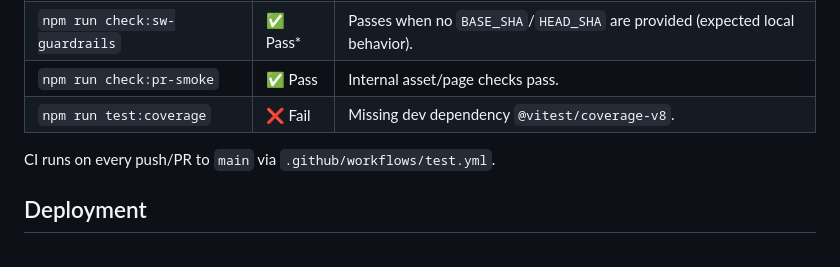
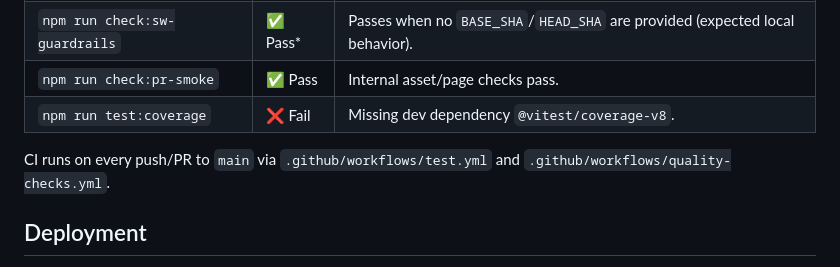
Before and after one commit to bennyhartnett/bennyhartnett.com, a Markdown page: README.md, the part around one of its changes. Rendered like a GitHub page.

```diff
--- a/README.md
+++ b/README.md
@@ -76,7 +79,7 @@ npm run check:pr-smoke      # Broken-link and static asset smoke checks
 | `npm run check:pr-smoke` | ✅ Pass | Internal asset/page checks pass. |
 | `npm run test:coverage` | ❌ Fail | Missing dev dependency `@vitest/coverage-v8`. |
 
-CI runs on every push/PR to `main` via `.github/workflows/test.yml`.
+CI runs on every push/PR to `main` via `.github/workflows/test.yml` and `.github/workflows/quality-checks.yml`.
 
 ## Deployment
 
```
Also changed, not shown: other parts of README.md (+4 -1 lines).
